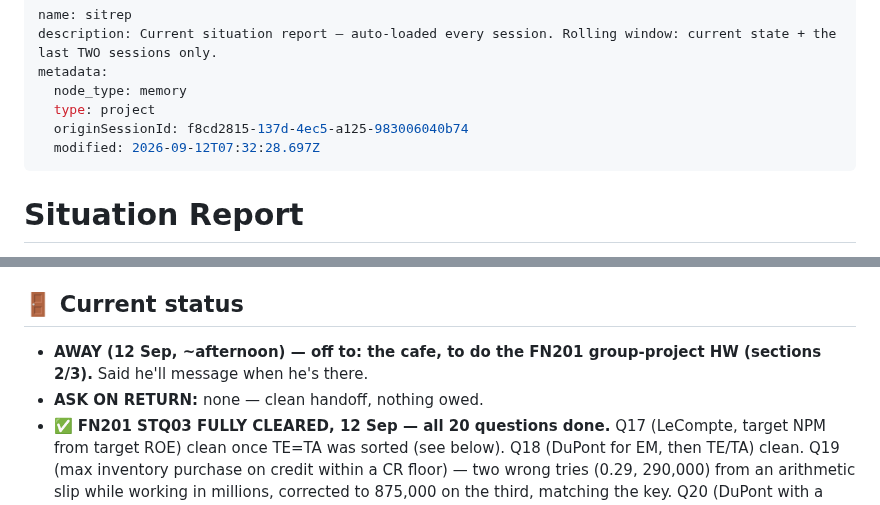
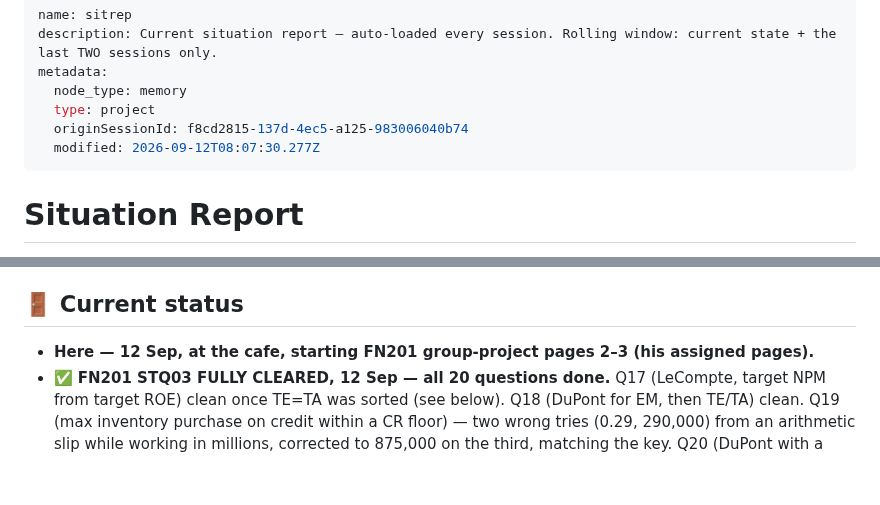
Before and after one commit to kornkritrse-byte/crow-config, a Markdown page: memory/sitrep.md, 2 parts joined by grey strips. Rendered like a GitHub page; blank space fills up the shorter version.

Commit message:
sync 2026-09-12 15:10

```diff
--- a/memory/sitrep.md
+++ b/memory/sitrep.md
@@ -5,7 +5,7 @@ metadata:
   node_type: memory
   type: project
   originSessionId: f8cd2815-137d-4ec5-a125-983006040b74
-  modified: 2026-09-12T07:32:28.697Z
+  modified: 2026-09-12T08:07:30.277Z
 ---
 
 # Situation Report
@@ -26,8 +26,7 @@ metadata:
    - ⚠️ **A month can pass between sessions** (21 Jul → 23 Aug). On a long gap: don't assume the last status line is live — ask what changed before acting on it.
 
 ## 🚪 Current status
-- **AWAY (12 Sep, ~afternoon) — off to: the cafe, to do the FN201 group-project HW (sections 2/3).** Said he'll message when he's there.
-- **ASK ON RETURN:** none — clean handoff, nothing owed.
+- **Here — 12 Sep, at the cafe, starting FN201 group-project pages 2–3 (his assigned pages).**
 - ✅ **FN201 STQ03 FULLY CLEARED, 12 Sep — all 20 questions done.** Q17 (LeCompte, target NPM from target ROE) clean once TE=TA was sorted (see below). Q18 (DuPont for EM, then TE/TA) clean. Q19 (max inventory purchase on credit within a CR floor) — two wrong tries (0.29, 290,000) from an arithmetic slip while working in millions, corrected to 875,000 on the third, matching the key. Q20 (DuPont with a ΔTA shock, EM held constant) solved and cross-checked via two independent routes (NI/TE path and NPM×TAT×EM path), both landing on ROE moving 10.23%→12.24% (+2.02pp).
 - 🔴 **New instance of the "grabbed the adjacent/similar-labelled line item" error mode (Q20):** used Revenue (205,000) in place of Total Assets (127,500) in EM=TA/TE, and subtracted the ΔTA of −21,000 from Revenue instead of TA — both numbers traced cleanly back to that one substitution. Self-corrected in one nudge once flagged, no re-explanation needed.
 - ▶️ **RESUME NEXT: FN201 STQ04 (TVM)** — untouched, full Q13–16 groundwork notes already in [[project-midterms]] but TVM itself hasn't started.
```
